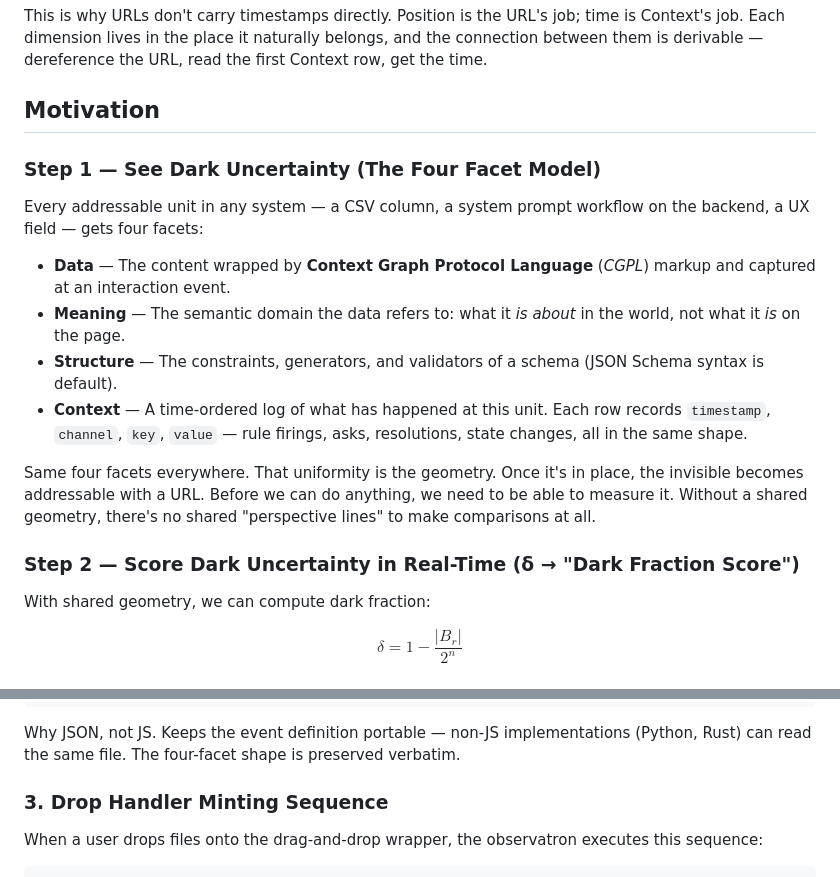
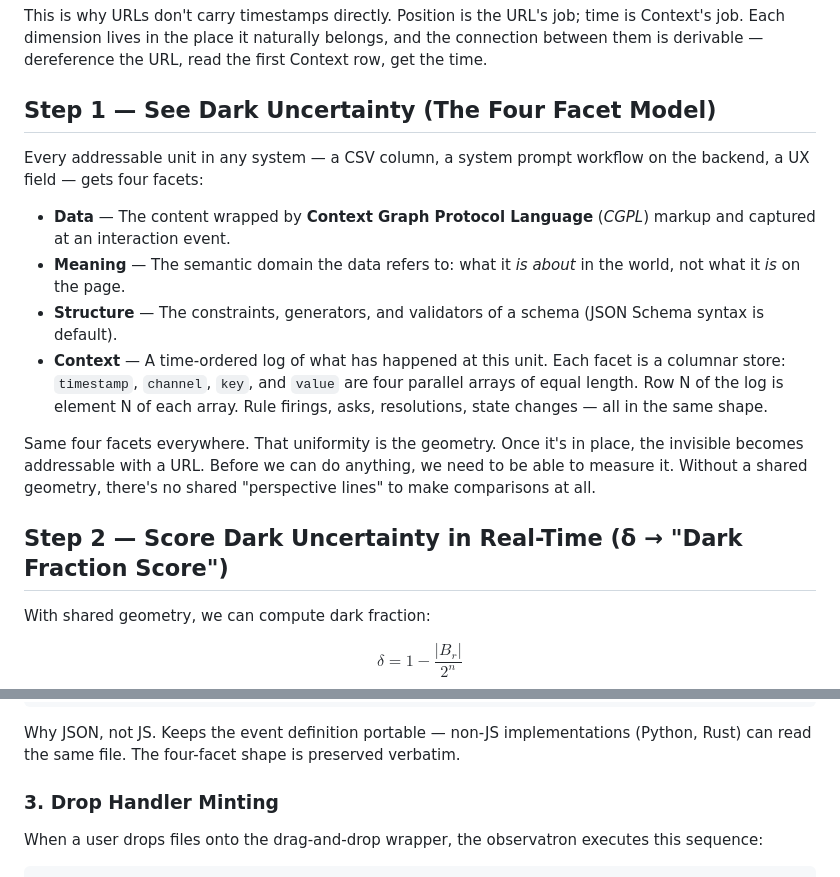
Before and after one commit to W3C-Context-Graph-Community-Group/cgp, a Markdown page: getting-started-guide.md, 2 parts joined by grey strips. GitHub-like rendering.

```diff
--- a/getting-started-guide.md
+++ b/getting-started-guide.md
@@ -60,20 +60,18 @@ Position is structural; time is recorded. Clock skew between implementations doe
 
 This is why URLs don't carry timestamps directly. Position is the URL's job; time is Context's job. Each dimension lives in the place it naturally belongs, and the connection between them is derivable — dereference the URL, read the first Context row, get the time.
 
-## Motivation
-
-### Step 1 — See Dark Uncertainty (The Four Facet Model)
+## Step 1 — See Dark Uncertainty (The Four Facet Model)
 
 Every addressable unit in any system — a CSV column, a system prompt workflow on the backend, a UX field — gets four facets:
 
 - **Data** — The content wrapped by **Context Graph Protocol Language** (*CGPL*) markup and captured at an interaction event.
 - **Meaning** — The semantic domain the data refers to: what it *is about* in the world, not what it *is* on the page.
 - **Structure** — The constraints, generators, and validators of a schema (JSON Schema syntax is default).
-- **Context** — A time-ordered log of what has happened at this unit. Each row records `timestamp`, `channel`, `key`, `value` — rule firings, asks, resolutions, state changes, all in the same shape.
+- **Context** — A time-ordered log of what has happened at this unit. Each facet is a columnar store: `timestamp`, `channel`, `key`, and `value` are four parallel arrays of equal length. Row N of the log is element N of each array. Rule firings, asks, resolutions, state changes — all in the same shape.
 
 Same four facets everywhere. That uniformity is the geometry. Once it's in place, the invisible becomes addressable with a URL. Before we can do anything, we need to be able to measure it. Without a shared geometry, there's no shared "perspective lines" to make comparisons at all.
 
-### Step 2 — Score Dark Uncertainty in Real-Time (δ → "Dark Fraction Score")
+## Step 2 — Score Dark Uncertainty in Real-Time (δ → "Dark Fraction Score")
 
 With shared geometry, we can compute dark fraction:
 
@@ -525,7 +606,9 @@ const customEvent = new CustomEvent('cgp-state-change', {
 
 Why JSON, not JS. Keeps the event definition portable — non-JS implementations (Python, Rust) can read the same file. The four-facet shape is preserved verbatim.
 
-### 3. Drop Handler Minting Sequence
+### 3. Drop Handler Minting
+
+
 When a user drops files onto the drag-and-drop wrapper, the observatron executes this sequence:
 
 
```
Also changed, not shown: other parts of getting-started-guide.md (+121 -38 lines).
